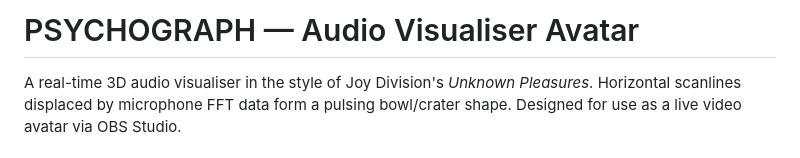
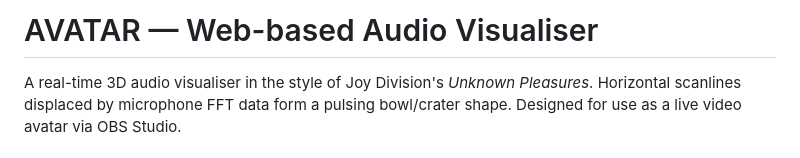
Before and after one commit to sub-surface/avatar-visualiser, a Markdown page: README.md, the part around the change. Rendered like a GitHub page.

```diff
--- a/README.md
+++ b/README.md
@@ -1,4 +1,4 @@
-# PSYCHOGRAPH — Audio Visualiser Avatar
+# AVATAR — Web-based Audio Visualiser
 
 A real-time 3D audio visualiser in the style of Joy Division's *Unknown Pleasures*.
 Horizontal scanlines displaced by microphone FFT data form a pulsing bowl/crater shape.
```
